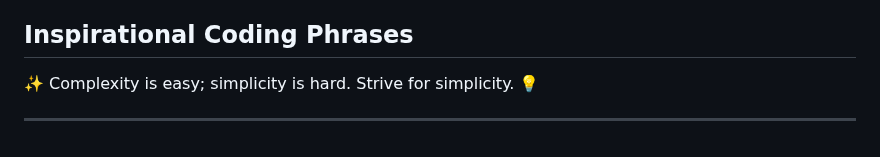
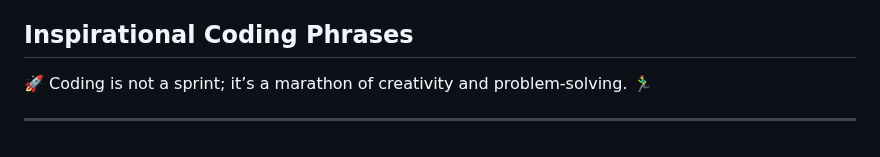
Before and after one commit to MicchelFAB/Micchelfab, a Markdown page: README.md, the part around the change. Drawn GitHub-style.

Commit message:
Update inspirational phrase in README

```diff
--- a/README.md
+++ b/README.md
@@ -137,6 +137,6 @@ I am a student at [42 Porto](https://www.42porto.com/) passionate about coding a
 
 ## Inspirational Coding Phrases
 
-<p id="inspirational-phrase">✨ Complexity is easy; simplicity is hard. Strive for simplicity. 💡</p>
+<p id="inspirational-phrase">🚀 Coding is not a sprint; it’s a marathon of creativity and problem-solving. 🏃‍♂️</p>
 
 ---
```
